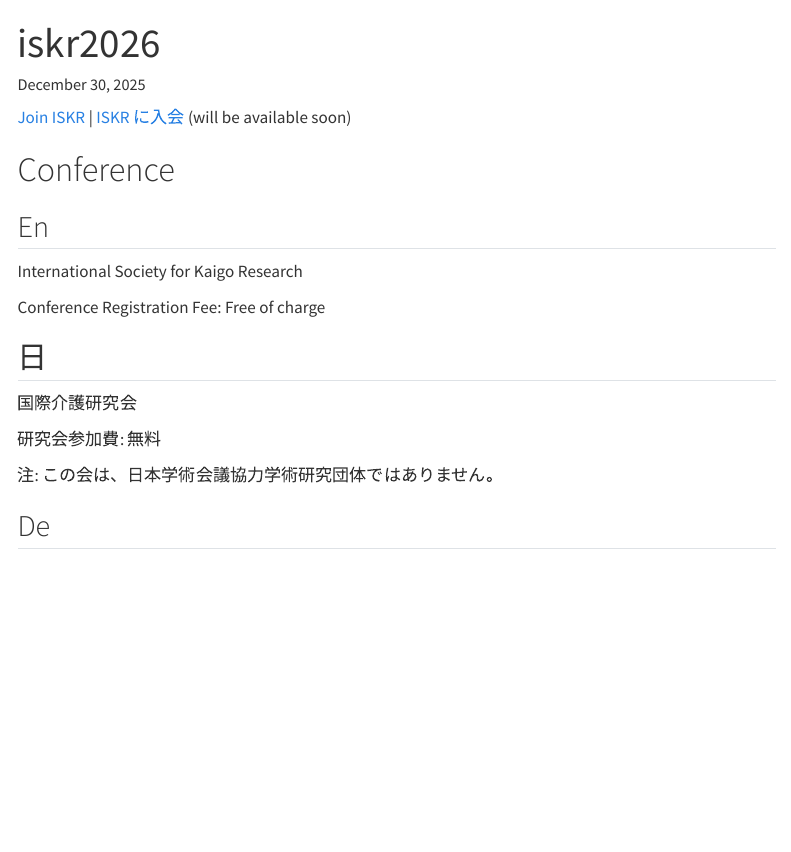
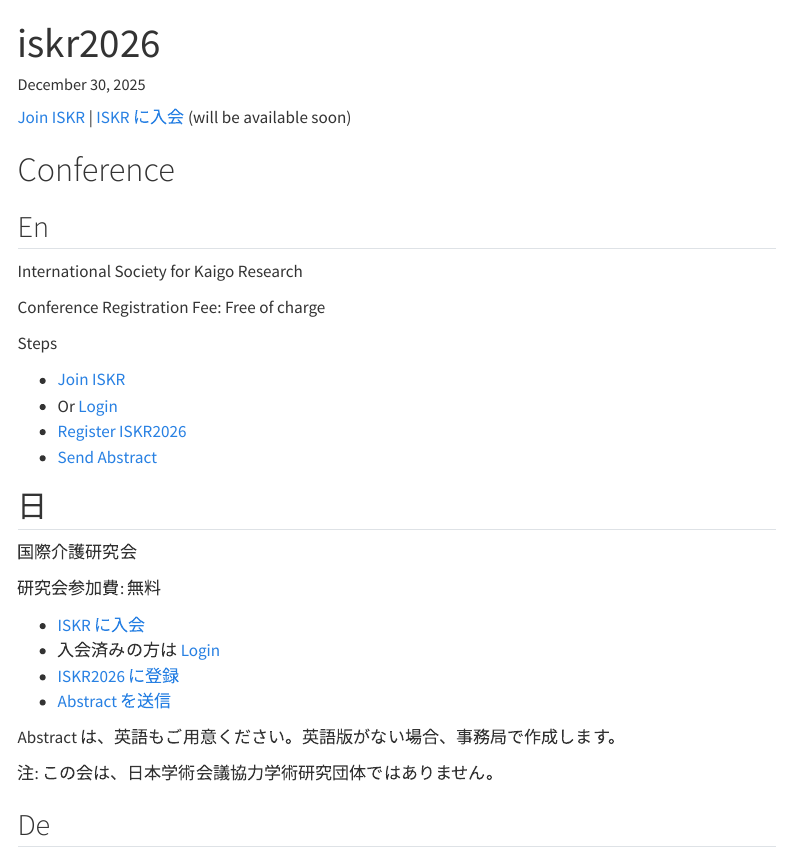
Before and after one commit to intl-society-for-kaigo-research/iskr2026, a Quarto document (index.qmd): the page in a window 1100 px wide, from its top. Rendered offline with R 4.5, knitr and Pandoc in place of Quarto, with nearby package versions; menus at the side of the page are left out.

Commit message:
Abstract

```diff
--- a/index.qmd
+++ b/index.qmd
@@ -16,11 +19,25 @@ International Society for Kaigo Research
 
 Conference Registration Fee: Free of charge
 
+Steps
+
+* [Join ISKR](https://gkb.jp/s/iskr/application)
+* Or [Login](https://gkb.jp/s/iskr/login)
+* [Register ISKR2026](https://gkb.jp/s/iskr/seminar/522)
+* [Send Abstract](https://gkb.jp/s/iskr/seminar/522)
+
 ## 日 {.unnumbered}
 
 国際介護研究会
 
 研究会参加費: 無料
+
+* [ISKR に入会](https://gkb.jp/s/iskr/application)
+* 入会済みの方は [Login](https://gkb.jp/s/iskr/login)
+* [ISKR2026 に登録](https://gkb.jp/s/iskr/seminar/522)
+* [Abstract を送信](https://gkb.jp/s/iskr/seminar/522)
+
+Abstract は、英語もご用意ください。英語版がない場合、事務局で作成します。
 
 注: この会は、日本学術会議協力学術研究団体ではありません。
 
```
Also changed, not shown: index.qmd (3 more changed lines).
